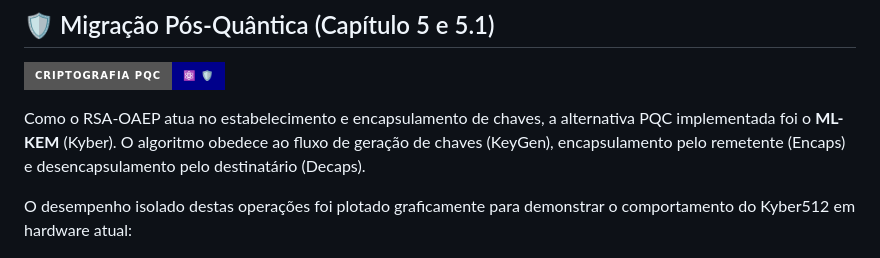
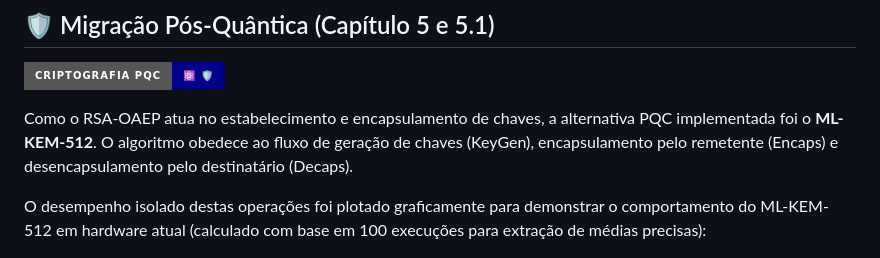
Before and after one commit to Flgc/Qiskit_shor_rsa_oaep, a Markdown page: README.md, the part around one of its changes. Drawn GitHub-style; badges without logos.

```diff
--- a/README.md
+++ b/README.md
@@ -119,9 +113,9 @@ deactivate
 
 ![Criptografia PQC](https://img.shields.io/badge/Criptografia_PQC-⚛️_🛡️-darkblue?style=for-the-badge)
 
-Como o RSA-OAEP atua no estabelecimento e encapsulamento de chaves, a alternativa PQC implementada foi o **ML-KEM** (Kyber). O algoritmo obedece ao fluxo de geração de chaves (KeyGen), encapsulamento pelo remetente (Encaps) e desencapsulamento pelo destinatário (Decaps).
+Como o RSA-OAEP atua no estabelecimento e encapsulamento de chaves, a alternativa PQC implementada foi o **ML-KEM-512**. O algoritmo obedece ao fluxo de geração de chaves (KeyGen), encapsulamento pelo remetente (Encaps) e desencapsulamento pelo destinatário (Decaps).
 
-O desempenho isolado destas operações foi plotado graficamente para demonstrar o comportamento do Kyber512 em hardware atual:
+O desempenho isolado destas operações foi plotado graficamente para demonstrar o comportamento do ML-KEM-512 em hardware atual (calculado com base em 100 execuções para extração de médias precisas):
 
 ![Desempenho isolado ML-KEM](mlkem_desempenho_isolado.png)
 
```
Also changed, not shown: other parts of README.md (+3 -17 lines), AnálisefinalCápitulo8.png, AvaliaçãodaMigração.png, PQC_5_1a.png, Tabela2-analiseCapitulo6.png.
